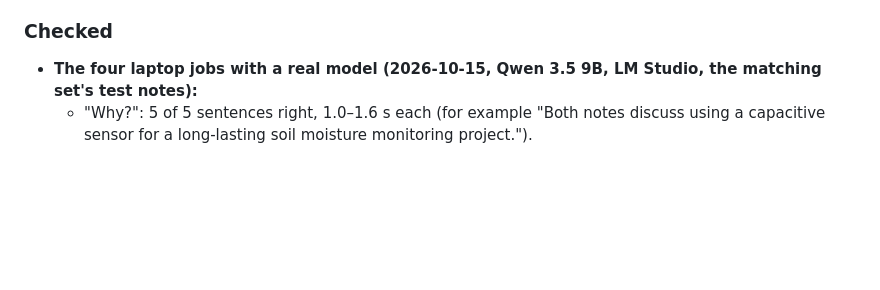
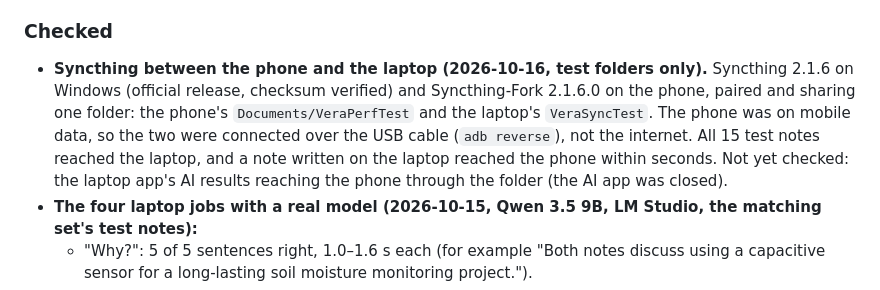
Before and after one commit to Sparsh5126/Vera-N, a Markdown page: CHANGELOG.md, the part around the change. GitHub-like rendering; blank space fills up the shorter version.

Commit message:
Checked: Syncthing sync between phone and laptop (test folders)
Co-Authored-By: Claude Opus 5.5 <noreply@anthropic.com>

```diff
--- a/CHANGELOG.md
+++ b/CHANGELOG.md
@@ -9,6 +9,7 @@ All notable changes to Vera N are documented here. Format follows [Keep a Change
 - **New tag names copied the prompt's example.** The tag and topic prompts gave "trek-planning" as an example, and the model put it, and unrelated existing tags, on unrelated notes (a soil-sensor note got "trek-planning, dbms"; a mutual-funds note "trek, fitness"). The prompts now have no example name and use an existing tag only when the note is clearly about it.
 
 ### Checked
+- **Syncthing between the phone and the laptop (2026-10-16, test folders only).** Syncthing 2.1.6 on Windows (official release, checksum verified) and Syncthing-Fork 2.1.6.0 on the phone, paired and sharing one folder: the phone's `Documents/VeraPerfTest` and the laptop's `VeraSyncTest`. The phone was on mobile data, so the two were connected over the USB cable (`adb reverse`), not the internet. All 15 test notes reached the laptop, and a note written on the laptop reached the phone within seconds. Not yet checked: the laptop app's AI results reaching the phone through the folder (the AI app was closed).
 - **The four laptop jobs with a real model (2026-10-15, Qwen 3.5 9B, LM Studio, the matching set's test notes):**
   - "Why?": 5 of 5 sentences right, 1.0–1.6 s each (for example "Both notes discuss using a capacitive sensor for a long-lasting soil moisture monitoring project.").
   - Copies: the near copy found, with a sentence; two notes only on the same topic correctly not copies. 0.5–1.9 s.
```
